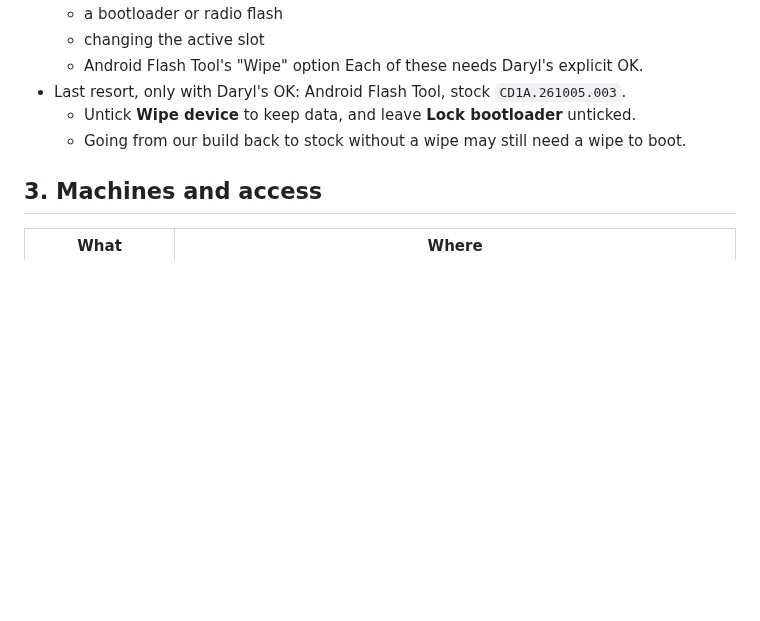
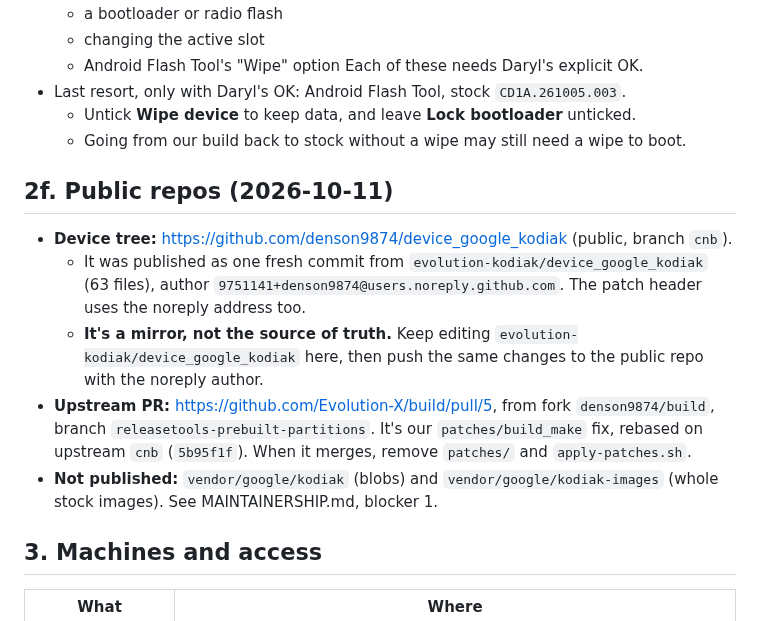
Before and after one commit to denson9874/Denson9874-Device-Central, a Markdown page: evolution-kodiak/HANDOFF.md, the part around the change. Rendered like a GitHub page; blank space fills up the shorter version.

```diff
--- a/evolution-kodiak/HANDOFF.md
+++ b/evolution-kodiak/HANDOFF.md
@@ -755,6 +755,19 @@ Also seen: the CSR has `fused: 0`. Not investigated yet.
   - Untick **Wipe device** to keep data, and leave **Lock bootloader** unticked.
   - Going from our build back to stock without a wipe may still need a wipe to boot.
 
+## 2f. Public repos (2026-10-11)
+
+- **Device tree:** https://github.com/denson9874/device_google_kodiak (public, branch `cnb`).
+  - It was published as one fresh commit from `evolution-kodiak/device_google_kodiak` (63 files), author
+    `9751141+denson9874@users.noreply.github.com`. The patch header uses the noreply address too.
+  - **It's a mirror, not the source of truth.** Keep editing `evolution-kodiak/device_google_kodiak` here, then push
+    the same changes to the public repo with the noreply author.
+- **Upstream PR:** https://github.com/Evolution-X/build/pull/5, from fork `denson9874/build`, branch
+  `releasetools-prebuilt-partitions`. It's our `patches/build_make` fix, rebased on upstream `cnb` (`5b95f1f`).
+  When it merges, remove `patches/` and `apply-patches.sh`.
+- **Not published:** `vendor/google/kodiak` (blobs) and `vendor/google/kodiak-images` (whole stock images).
+  See MAINTAINERSHIP.md, blocker 1.
+
 ## 3. Machines and access
 
 | What | Where |
```
Also changed, not shown: evolution-kodiak/MAINTAINERSHIP.md (+11 -2 lines), evolution-kodiak/upstream/build-releasetools-prebuilt-partitions.md (added, +29 -0 lines).
